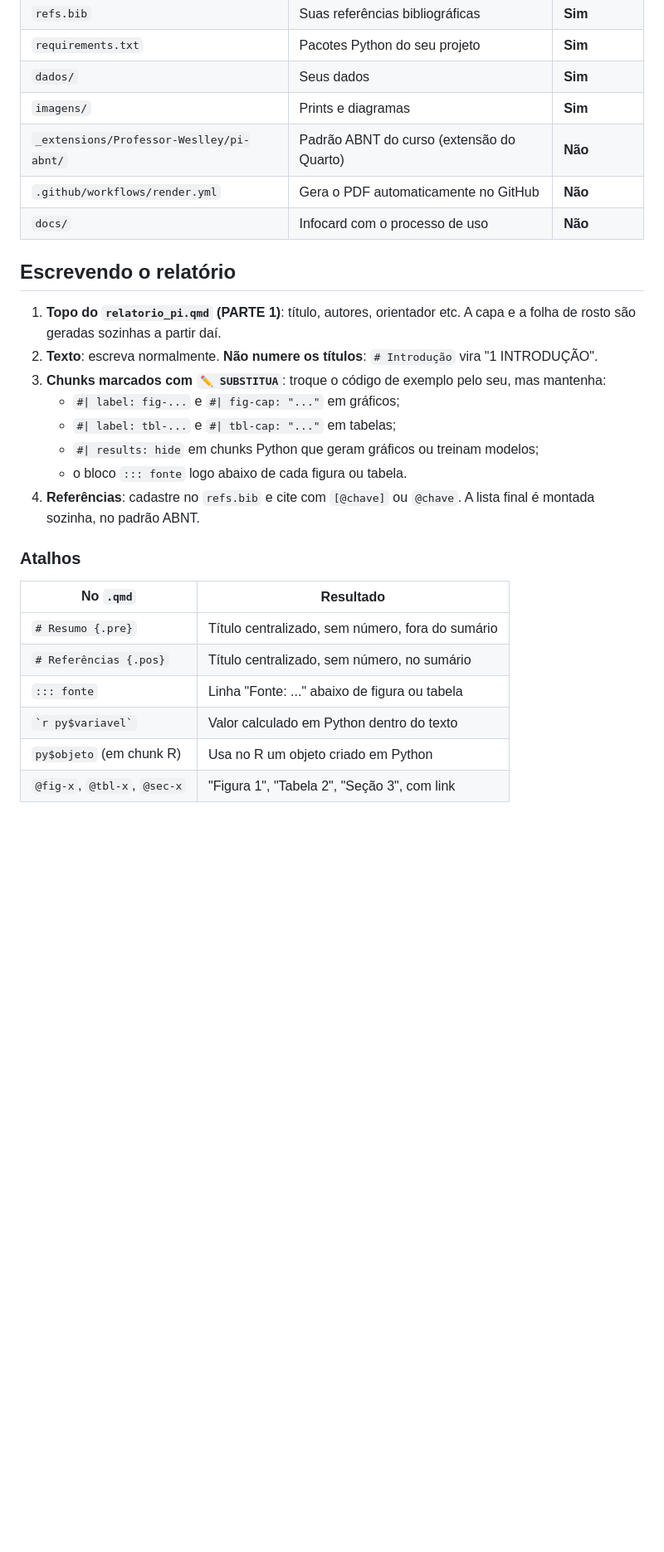
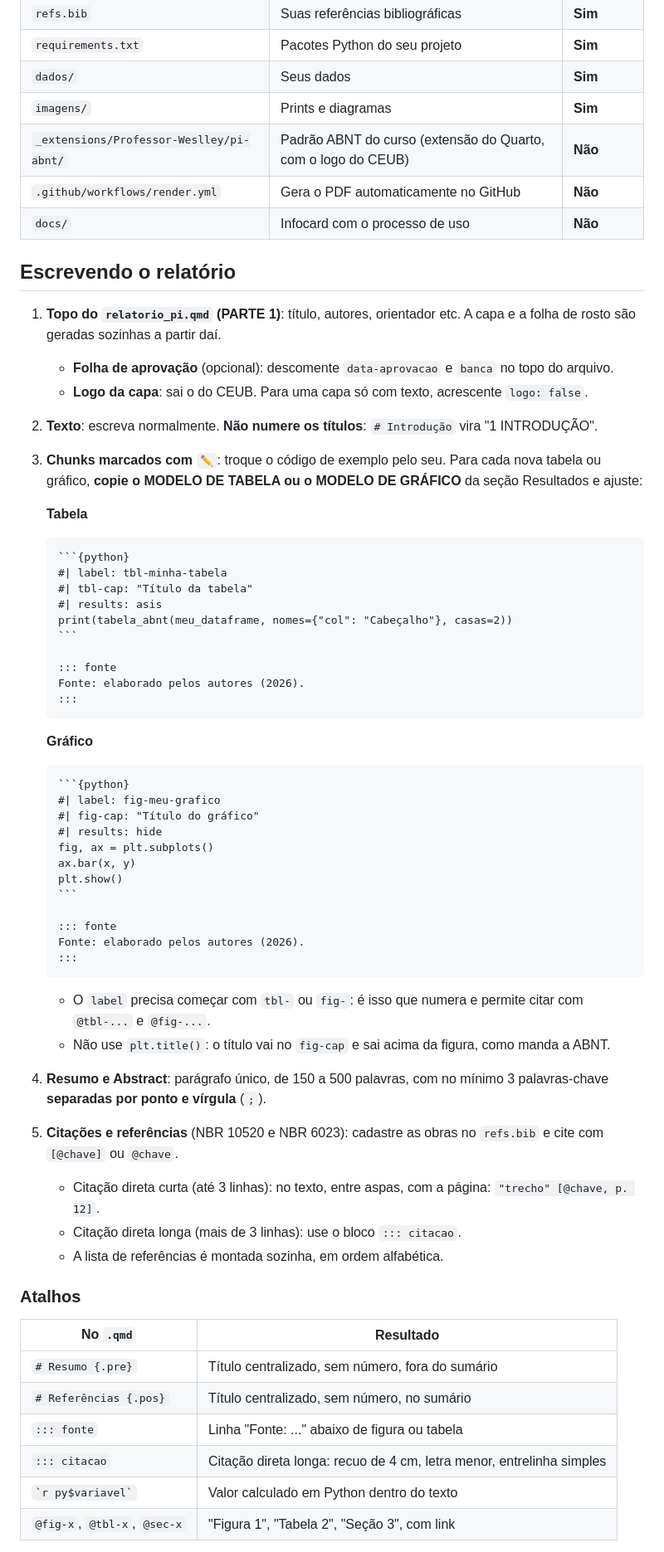
Before and after one commit to Professor-Weslley/pi-abnt, a Markdown page: README.md, the part around one of its changes. Shown at 83% size. Rendered like a GitHub page; blank space fills up the shorter version.

`````diff
--- a/README.md
+++ b/README.md
@@ -19,20 +19,55 @@ Modelo oficial do relatório final do PI. Ele já sai no padrão ABNT: capa, fol
 | `requirements.txt` | Pacotes Python do seu projeto | **Sim** |
 | `dados/` | Seus dados | **Sim** |
 | `imagens/` | Prints e diagramas | **Sim** |
-| `_extensions/Professor-Weslley/pi-abnt/` | Padrão ABNT do curso (extensão do Quarto) | **Não** |
+| `_extensions/Professor-Weslley/pi-abnt/` | Padrão ABNT do curso (extensão do Quarto, com o logo do CEUB) | **Não** |
 | `.github/workflows/render.yml` | Gera o PDF automaticamente no GitHub | **Não** |
 | `docs/` | Infocard com o processo de uso | **Não** |
 
 ## Escrevendo o relatório
 
 1. **Topo do `relatorio_pi.qmd` (PARTE 1)**: título, autores, orientador etc. A capa e a folha de rosto são geradas sozinhas a partir daí.
+   - **Folha de aprovação** (opcional): descomente `data-aprovacao` e `banca` no topo do arquivo.
+   - **Logo da capa**: sai o do CEUB. Para uma capa só com texto, acrescente `logo: false`.
 2. **Texto**: escreva normalmente. **Não numere os títulos**: `# Introdução` vira "1 INTRODUÇÃO".
-3. **Chunks marcados com `✏️ SUBSTITUA`**: troque o código de exemplo pelo seu, mas mantenha:
-   - `#| label: fig-...` e `#| fig-cap: "..."` em gráficos;
-   - `#| label: tbl-...` e `#| tbl-cap: "..."` em tabelas;
-   - `#| results: hide` em chunks Python que geram gráficos ou treinam modelos;
-   - o bloco `::: fonte` logo abaixo de cada figura ou tabela.
-4. **Referências**: cadastre no `refs.bib` e cite com `[@chave]` ou `@chave`. A lista final é montada sozinha, no padrão ABNT.
+3. **Chunks marcados com `✏️`**: troque o código de exemplo pelo seu. Para cada nova tabela ou gráfico, **copie o MODELO DE TABELA ou o MODELO DE GRÁFICO** da seção Resultados e ajuste:
+
+   **Tabela**
+   ````
+   ```{python}
+   #| label: tbl-minha-tabela
+   #| tbl-cap: "Título da tabela"
+   #| results: asis
+   print(tabela_abnt(meu_dataframe, nomes={"col": "Cabeçalho"}, casas=2))
+   ```
+
+   ::: fonte
+   Fonte: elaborado pelos autores (2026).
+   :::
+   ````
+
+   **Gráfico**
+   ````
+   ```{python}
+   #| label: fig-meu-grafico
+   #| fig-cap: "Título do gráfico"
+   #| results: hide
+   fig, ax = plt.subplots()
+   ax.bar(x, y)
+   plt.show()
+   ```
+
+   ::: fonte
+   Fonte: elaborado pelos autores (2026).
+   :::
+   ````
+
+   - O `label` precisa começar com `tbl-` ou `fig-`: é isso que numera e permite citar com `@tbl-...` e `@fig-...`.
+   - Não use `plt.title()`: o título vai no `fig-cap` e sai acima da figura, como manda a ABNT.
+4. **Resumo e Abstract**: parágrafo único, de 150 a 500 palavras, com no mínimo 3 palavras-chave **separadas por ponto e vírgula** (`;`).
+5. **Citações e referências** (NBR 10520 e NBR 6023): cadastre as obras no `refs.bib` e cite com `[@chave]` ou `@chave`.
+   - Citação direta curta (até 3 linhas): no texto, entre aspas, com a página: `"trecho" [@chave, p. 12]`.
+   - Citação direta longa (mais de 3 linhas): use o bloco `::: citacao`.
+   - A lista de referências é montada sozinha, em ordem alfabética.
 
 ### Atalhos
 
@@ -41,7 +76,7 @@ Modelo oficial do relatório final do PI. Ele já sai no padrão ABNT: capa, fol
 | `# Resumo {.pre}` | Título centralizado, sem número, fora do sumário |
 | `# Referências {.pos}` | Título centralizado, sem número, no sumário |
 | `::: fonte` | Linha "Fonte: ..." abaixo de figura ou tabela |
+| `::: citacao` | Citação direta longa: recuo de 4 cm, letra menor, entrelinha simples |
 | `` `r py$variavel` `` | Valor calculado em Python dentro do texto |
-| `py$objeto` (em chunk R) | Usa no R um objeto criado em Python |
 | `@fig-x`, `@tbl-x`, `@sec-x` | "Figura 1", "Tabela 2", "Seção 3", com link |
 
`````
Also changed, not shown: other parts of README.md (+5 -2 lines), docs/infocard.png, 8 other files.
